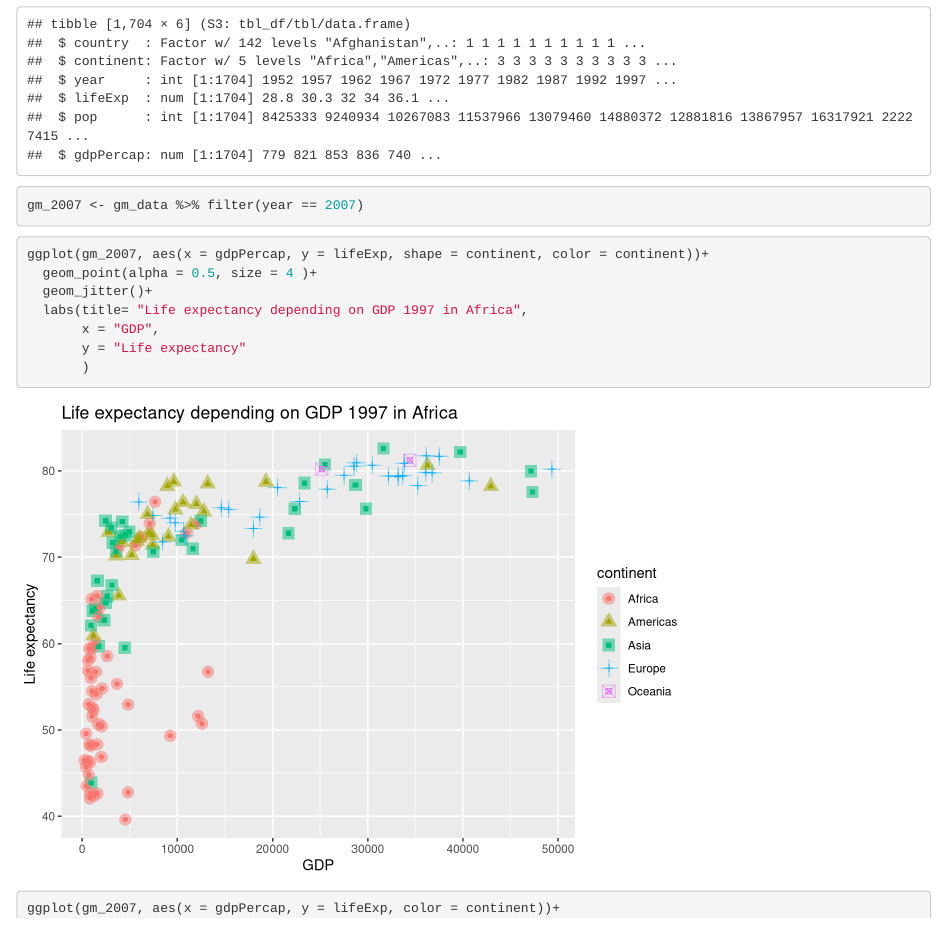
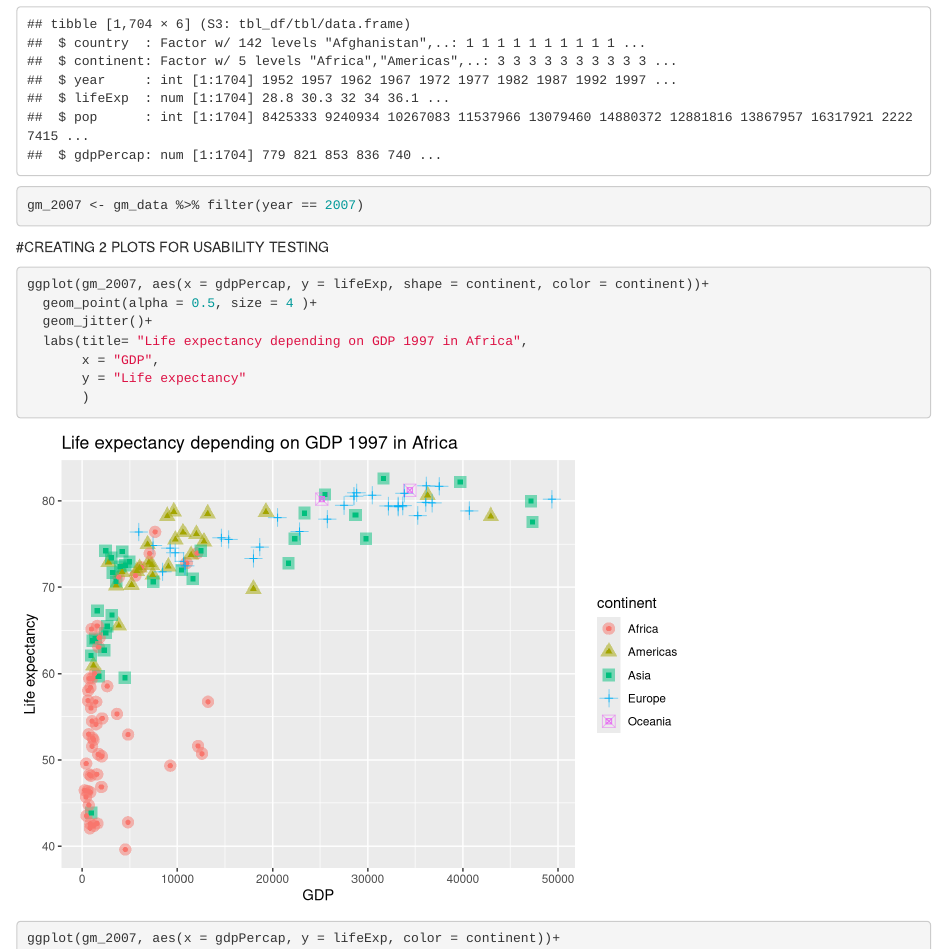
Before and after one commit to schwitzkasten/FHNW-GDV, an R Markdown document (LO5/LE5.Rmd): the page in a window 1100 px wide, from 860 px down. Rendered offline with R 4.5, knitr and Pandoc, with nearby package versions; code that draws random numbers runs with fixed seeds of ours; the gapminder table comes from the copy in Python's plotly package.

Commit message:
changes LO5

````diff
--- a/LO5/LE5.Rmd
+++ b/LO5/LE5.Rmd
@@ -34,7 +34,7 @@ str(gm_data)
 gm_2007 <- gm_data %>% filter(year == 2007)
 ```
 
-
+#CREATING 2 PLOTS FOR USABILITY TESTING
 ```{r}
 ggplot(gm_2007, aes(x = gdpPercap, y = lifeExp, shape = continent, color = continent))+
   geom_point(alpha = 0.5, size = 4 )+
````
Also changed, not shown: LO5/LE5.nb.html.
